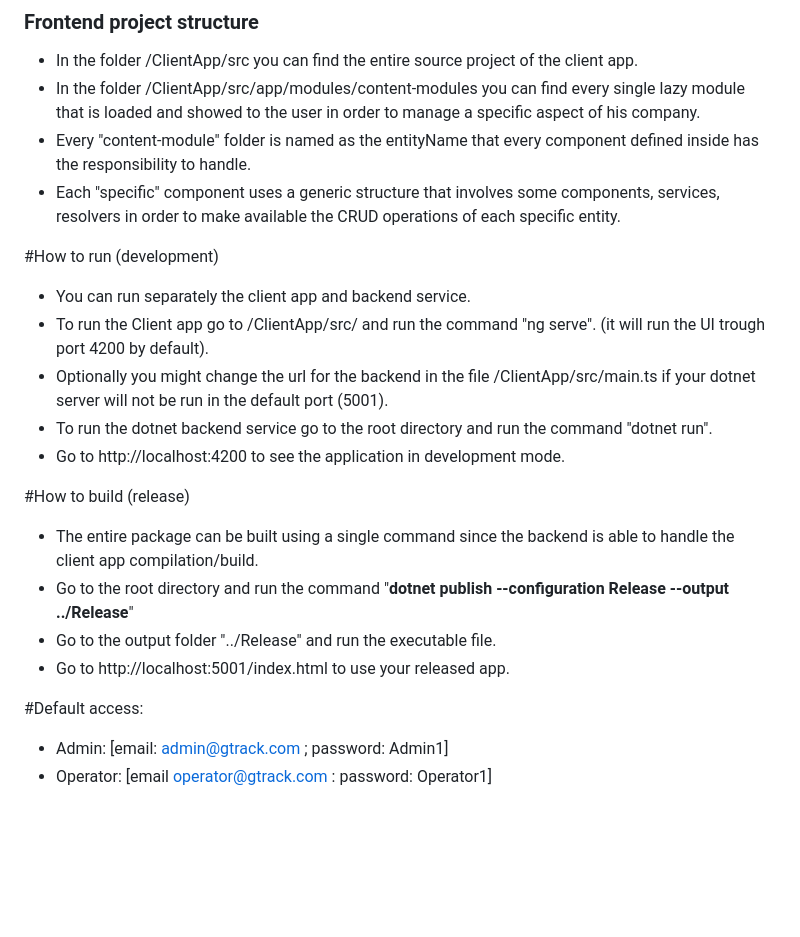
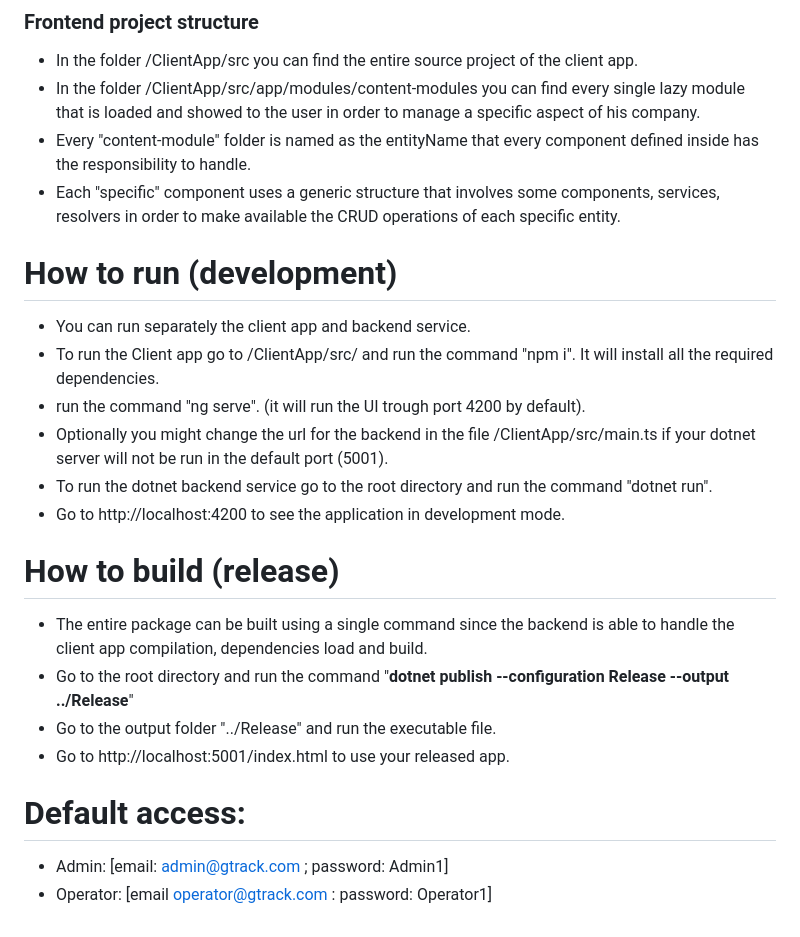
Before and after one commit to UniCT-WebDevelopment/GTrack, a Markdown page: README.md, the part around the change. Rendered like a GitHub page; blank space fills up the shorter version.

```diff
--- a/README.md
+++ b/README.md
@@ -38,20 +38,21 @@ guards, resolvers and more, that were important to make the project lean and mai
 * Each "specific" component uses a generic structure that involves some components, services, resolvers in order to make available the CRUD operations of each specific entity.
 
 
-#How to run (development)
+# How to run (development)
 * You can run separately the client app and backend service.
-* To run the Client app go to /ClientApp/src/ and run the command "ng serve". (it will run the UI trough port 4200 by default).
+* To run the Client app go to /ClientApp/src/ and run the command "npm i". It will install all the required dependencies.
+* run the command "ng serve". (it will run the UI trough port 4200 by default).
 * Optionally you might change the url for the backend in the file /ClientApp/src/main.ts if your dotnet server will not be run in the default port (5001).
 * To run the dotnet backend service go to the root directory and run the command "dotnet run".
 * Go to http://localhost:4200 to see the application in development mode.
 
-#How to build (release)
-* The entire package can be built using a single command since the backend is able to handle the client app compilation/build.
+# How to build (release)
+* The entire package can be built using a single command since the backend is able to handle the client app compilation, dependencies load and build.
 * Go to the root directory and run the command "**dotnet publish --configuration Release --output ../Release**"
 * Go to the output folder "../Release" and run the executable file.
 * Go to http://localhost:5001/index.html to use your released app.
 
 
-#Default access:
+# Default access:
 * Admin: [email: admin@gtrack.com ; password: Admin1]
 * Operator: [email operator@gtrack.com : password: Operator1]
```
